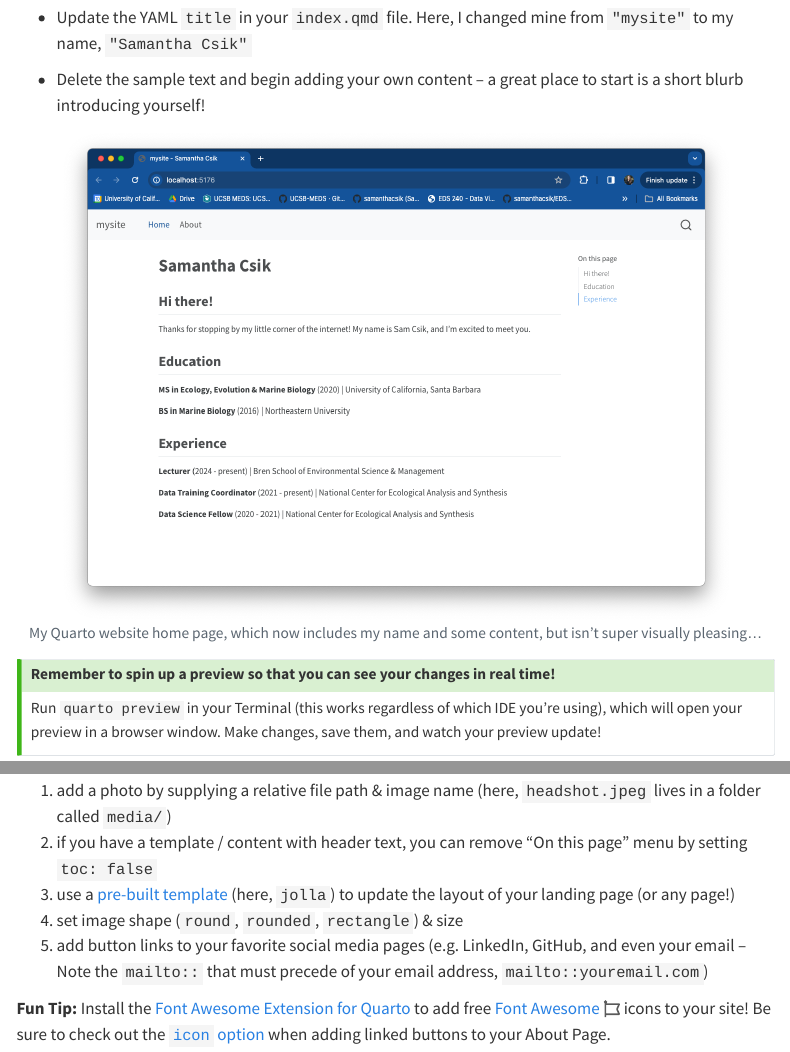
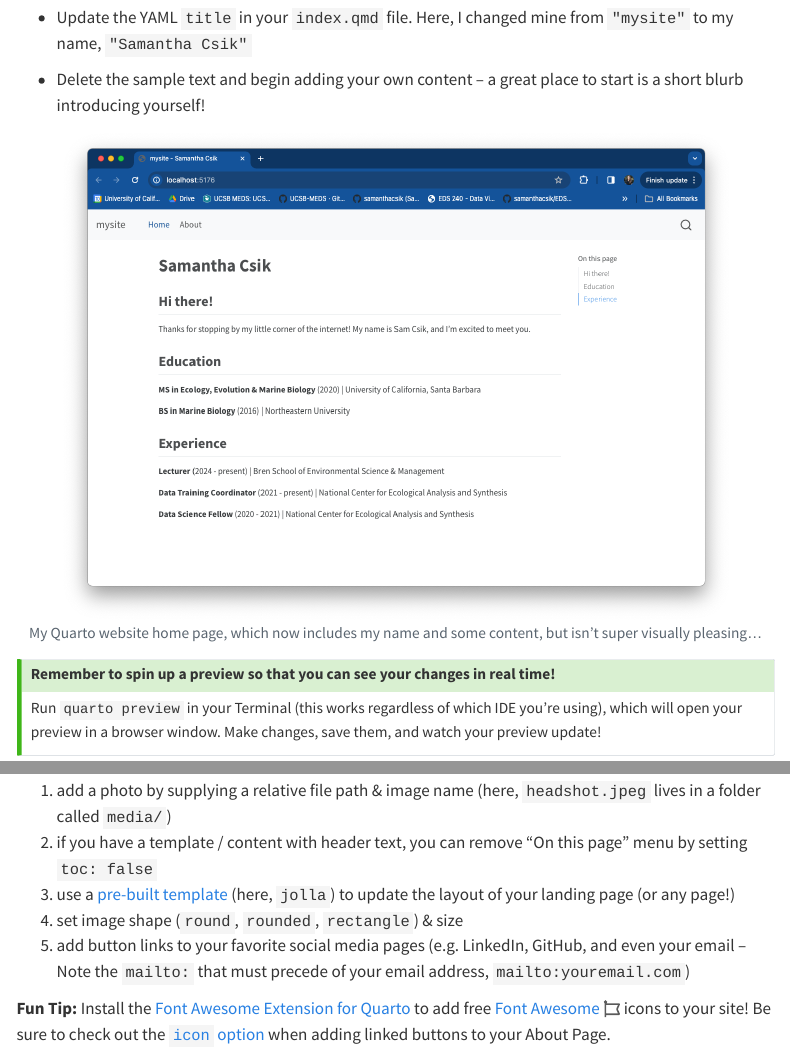
Before and after one commit to UCSB-MEDS/creating-quarto-websites, a Quarto document (sections/8-change-stuff.qmd): the page in a window 1100 px wide, from 660 px down, and a second part further down, joined at a grey line. Rendered offline with R 4.5, knitr and Pandoc in place of Quarto, with nearby package versions; the code chunks are not run, so their results and figures are left out; menus at the side of the page are left out.

Commit message:
fixed typo in mailto:: to mailto:

```diff
--- a/sections/8-change-stuff.qmd
+++ b/sections/8-change-stuff.qmd
@@ -86,7 +86,7 @@ about:
 2. if you have a template / content with header text, you can remove "On this page" menu by setting `toc: false`
 3. use a [pre-built template](https://quarto.org/docs/websites/website-about.html#templates){target="_blank"} (here, `jolla`) to update the layout of your landing page (or any page!)
 4. set image shape (`round`, `rounded`, `rectangle`) & size
-5. add button links to your favorite social media pages (e.g. LinkedIn, GitHub, and even your email -- Note the `mailto::` that must precede of your email address, `mailto::youremail.com`)
+5. add button links to your favorite social media pages (e.g. LinkedIn, GitHub, and even your email -- Note the `mailto:` that must precede of your email address, `mailto:youremail.com`)
 
 ::: column-margin
 **Fun Tip:** Install the [Font Awesome Extension for Quarto](https://github.com/quarto-ext/fontawesome){target="_blank"} to add free [Font Awesome](https://fontawesome.com/){target="_blank"} `r fontawesome::fa("font-awesome", fill = "#5A5A5A", a11y = "sem")` icons to your site! Be sure to check out the [`icon` option](https://quarto.org/docs/websites/website-about.html#links){target="_blank"} when adding linked buttons to your About Page.
```
Also changed, not shown: index.html.
